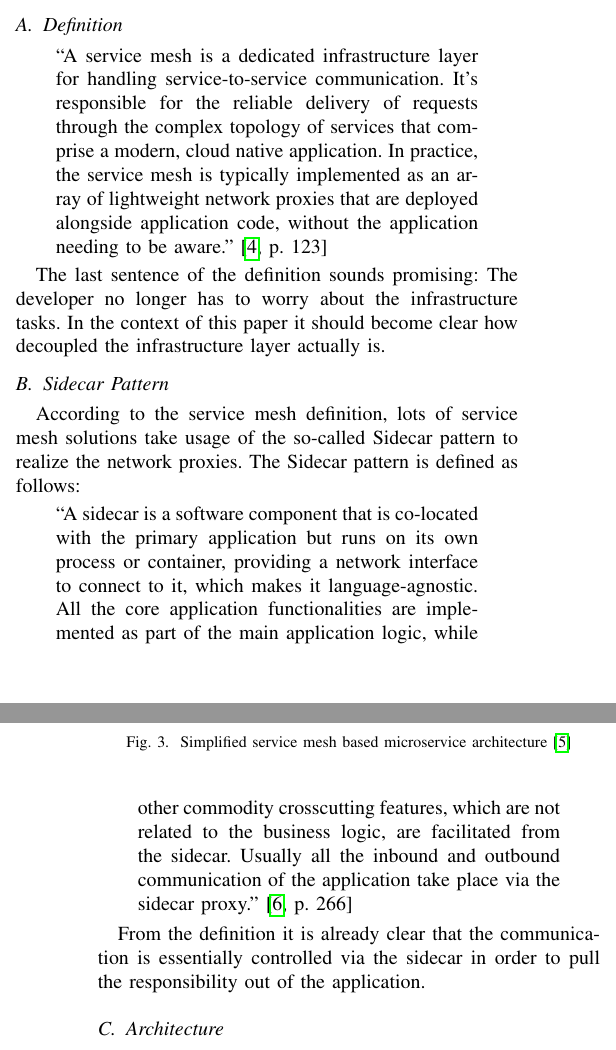
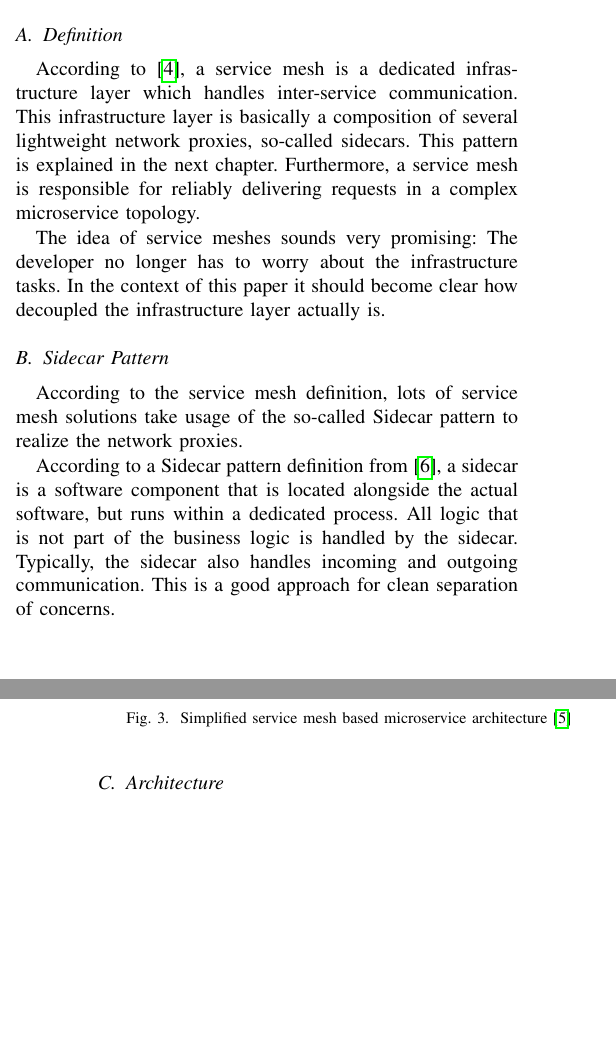
Before and after one commit to kiliandangendorf/hsh-favs-linkerd-prototype, a LaTeX paper (tex/main.tex, which reads tex/chapters/04_service_meshes.tex): two parts of the columns of pages 2 and 3 of 9, joined at a grey line, cut so that both start at the same text, the shorter picture padded with empty space. Compiled offline with pdfLaTeX; a missing font is replaced by an installed copy or a similar font; a LaTeX package or settings file that is missing is left out.

Commit message:
Replaced verbatim quotes by paraphrasing.

```diff
--- a/tex/chapters/04_service_meshes.tex
+++ b/tex/chapters/04_service_meshes.tex
@@ -18,26 +18,15 @@ Chapter \ref{chap:microservices} may have already given the impression that deve
 
 \subsection{Definition}
 
-\begin{quote}
-``A service mesh is a dedicated infrastructure layer for handling service-to-service communication. It’s responsible for the reliable delivery of requests through the complex topology of services that comprise a modern, cloud native application.
-In practice, the service mesh is typically implemented as an array of lightweight network proxies that are deployed alongside application code, without the application needing to be aware." \cite[p. 123]{sm1}
-\end{quote}
+According to \cite{sm1}, a service mesh is a dedicated infrastructure layer which handles inter-service communication. This infrastructure layer is basically a composition of several lightweight network proxies, so-called sidecars. This pattern is explained in the next chapter.  Furthermore, a service mesh is responsible for reliably delivering requests in a complex microservice topology.
 
-The last sentence of the definition sounds promising: The developer no longer has to worry about the infrastructure tasks. In the context of this paper it should become clear how decoupled the infrastructure layer actually is.
+The idea of service meshes sounds very promising: The developer no longer has to worry about the infrastructure tasks. In the context of this paper it should become clear how decoupled the infrastructure layer actually is.
 
 \subsection{Sidecar Pattern}
 
-According to the service mesh definition, lots of service mesh solutions take usage of the so-called Sidecar pattern to realize the network proxies. The Sidecar pattern is defined as follows:
+According to the service mesh definition, lots of service mesh solutions take usage of the so-called Sidecar pattern to realize the network proxies.
 
-\begin{quote}
-``A sidecar is a software component that is co-located with
-the primary application but runs on its own process or container, providing
-a network interface to connect to it, which makes it language-agnostic. All
-the core application functionalities are implemented as part of the main
-application logic, while other commodity crosscutting features, which are not related to the business logic, are facilitated from the sidecar. Usually all the inbound and outbound communication of the application take place via the sidecar proxy." \cite[p. 266]{sm3}
-\end{quote}
-
-From the definition it is already clear that the communication is essentially controlled via the sidecar in order to pull the responsibility out of the application.
+According to a Sidecar pattern definition from \cite{sm3}, a sidecar is a software component that is located alongside the actual software, but runs within a dedicated process. All logic that is not part of the business logic is handled by the sidecar. Typically, the sidecar also handles incoming and outgoing communication. This is a good approach for clean separation of concerns.
 
 \subsection{Architecture}
 \label{chap:mesh-architecture}
```
